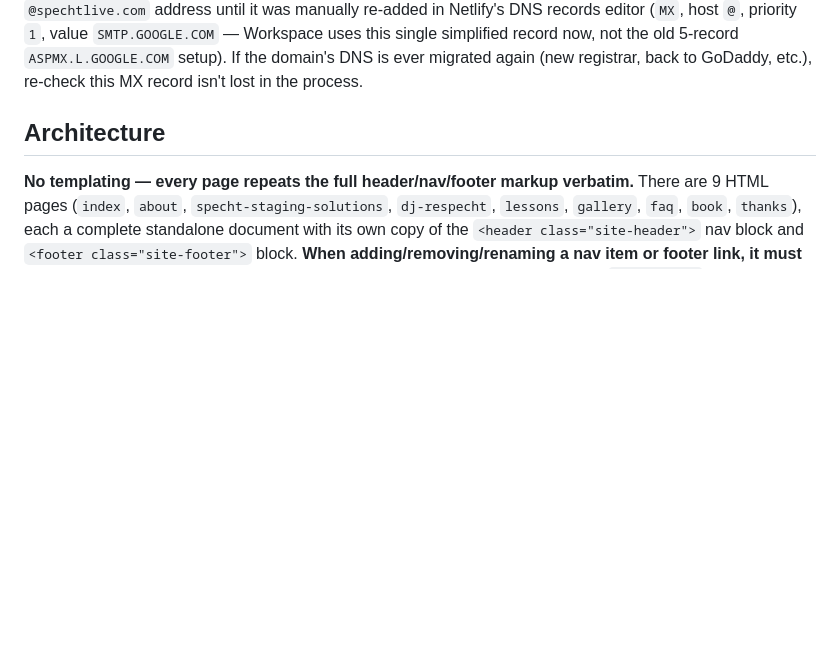
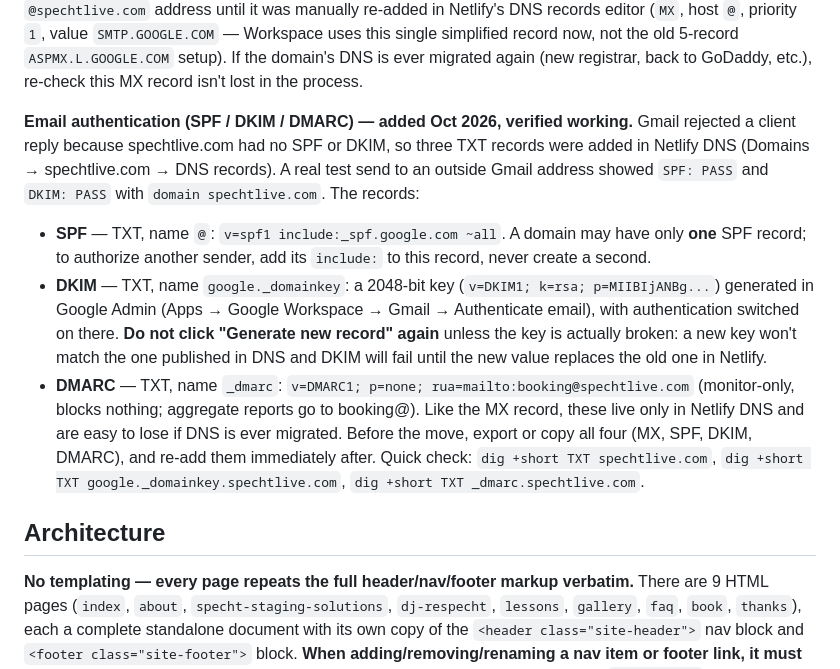
Before and after one commit to KJAMZ707/spechtlive-website, a Markdown page: CLAUDE.md, the part around the change. GitHub-like rendering; blank space fills up the shorter version.

Commit message:
Document SPF, DKIM and DMARC email-authentication records
Records added to Netlify DNS in Oct 2026 and verified with a real test
send (SPF: PASS, DKIM: PASS). Notes where they live, the one-SPF-record
rule, and a warning not to regenerate the DKIM key, so they aren't
lost or broken in a future DNS migration.

Co-Authored-By: Claude Sonnet 5.5 <noreply@anthropic.com>

```diff
--- a/CLAUDE.md
+++ b/CLAUDE.md
@@ -28,6 +28,13 @@ If previewing via the Claude Code `Preview` MCP tool specifically: this repo liv
 **Netlify Forms gotcha (cost real debugging time — read this before touching `book.html` or its form handling):** Netlify's dashboard lets you configure a form submission notification rule (Site → Forms → "Form submission notifications") for a form it's detected by name in the HTML, **without that meaning form *detection* is actually enabled**. Detection is a separate toggle at Site → Forms → "Enable form detection," off by default, and enabling it only takes effect starting from the *next* deploy — not retroactively. Symptom when it's off: submitting the form returns a raw Netlify 404 on the POST (both to the form's own page and to its `action` target), even though the form's HTML is 100% correct (`data-netlify="true"`, hidden `form-name` input, unique field names, relative `action` path — all the things Netlify's own troubleshooting docs tell you to check first). If a booking-form submission on this site ever 404s again, check this toggle before anything else.
 
 **DNS / email routing:** the domain's nameservers were switched to **Netlify DNS** (`*.p05.nsone.net`) to get SSL working smoothly. This move does not carry over any DNS records that existed at the old registrar (GoDaddy) — in particular it silently dropped the **Google Workspace MX record**, breaking mail delivery to every `@spechtlive.com` address until it was manually re-added in Netlify's DNS records editor (`MX`, host `@`, priority `1`, value `SMTP.GOOGLE.COM` — Workspace uses this single simplified record now, not the old 5-record `ASPMX.L.GOOGLE.COM` setup). If the domain's DNS is ever migrated again (new registrar, back to GoDaddy, etc.), re-check this MX record isn't lost in the process.
+
+**Email authentication (SPF / DKIM / DMARC) — added Oct 2026, verified working.** Gmail rejected a client reply because spechtlive.com had no SPF or DKIM, so three TXT records were added in Netlify DNS (Domains → spechtlive.com → DNS records). A real test send to an outside Gmail address showed `SPF: PASS` and `DKIM: PASS` with `domain spechtlive.com`. The records:
+- **SPF** — TXT, name `@`: `v=spf1 include:_spf.google.com ~all`. A domain may have only **one** SPF record; to authorize another sender, add its `include:` to this record, never create a second.
+- **DKIM** — TXT, name `google._domainkey`: a 2048-bit key (`v=DKIM1; k=rsa; p=MIIBIjANBg...`) generated in Google Admin (Apps → Google Workspace → Gmail → Authenticate email), with authentication switched on there. **Do not click "Generate new record" again** unless the key is actually broken: a new key won't match the one published in DNS and DKIM will fail until the new value replaces the old one in Netlify.
+- **DMARC** — TXT, name `_dmarc`: `v=DMARC1; p=none; rua=mailto:booking@spechtlive.com` (monitor-only, blocks nothing; aggregate reports go to booking@).
+Like the MX record, these live only in Netlify DNS and are easy to lose if DNS is ever migrated. Before the move, export or copy all four (MX, SPF, DKIM, DMARC), and re-add them immediately after. Quick check: `dig +short TXT spechtlive.com`, `dig +short TXT google._domainkey.spechtlive.com`, `dig +short TXT _dmarc.spechtlive.com`.
+
 
 ## Architecture
 
```
Also changed, not shown: README.md (+2 -1 lines).
